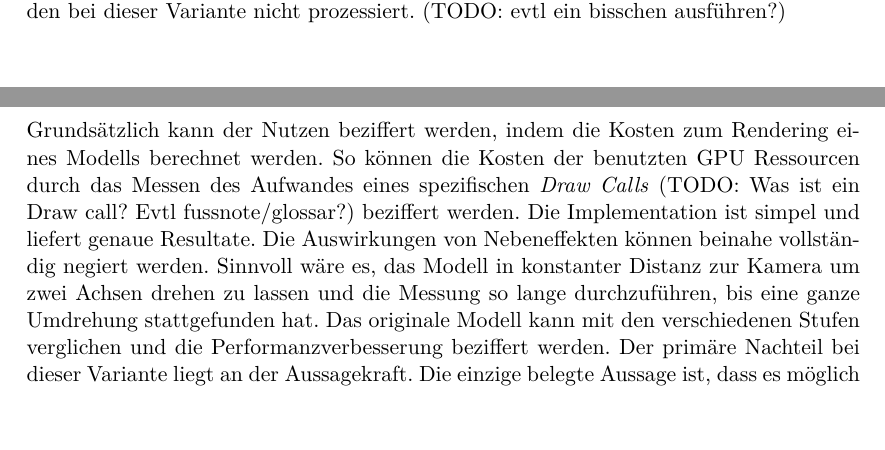
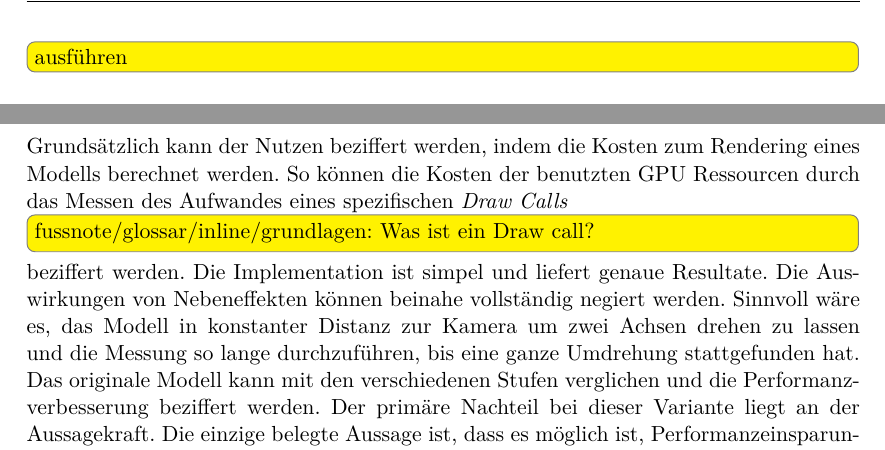
Before and after one commit to kreativwebdesign/lode, a LaTeX document (documentation/report/doc.tex, which reads documentation/report/parts/theoretische_grundlagen.tex, documentation/report/parts/vorgehen_methoden.tex): two parts of pages 21 and 30 of 53 before the commit and two parts of pages 22 and 31 of 54 after it, joined at a grey line, cut at the place of the change. Compiled offline with pdfLaTeX; a missing bibliography style is replaced by a similar one.

Commit message:
Restructure todos

```diff
--- a/documentation/report/parts/theoretische_grundlagen.tex
+++ b/documentation/report/parts/theoretische_grundlagen.tex
@@ -306,7 +306,7 @@ Dies reduziert die Anzahl Polygone drastisch.
 
 \paragraph{Occlusion culling}
 Polygone bzw. Objekte, welche komplett von anderen Objekten überdeckt werden, werden bei dieser Variante nicht prozessiert.
-(TODO: evtl ein bisschen ausführen?)
+\todo[inline]{ausführen}
 
 \paragraph{Backface culling}
 \label{chap:backfaceCulling}
--- a/documentation/report/parts/vorgehen_methoden.tex
+++ b/documentation/report/parts/vorgehen_methoden.tex
@@ -136,7 +136,7 @@ Eine unabhängige Arbeit definierte 2017 einen vergleichbaren Benchmark, um die
 Verschiedene Varianten können gewählt werden, um den Nutzen aufzuzeigen. Die verschiedenen in Betracht gezogenen Ansätze werden in diesem Abschnitt erläutert.
 
 \paragraph{Modellbetrachtung}
-Grundsätzlich kann der Nutzen beziffert werden, indem die Kosten zum Rendering eines Modells berechnet werden. So können die Kosten der benutzten GPU Ressourcen durch das Messen des Aufwandes eines spezifischen \e{Draw Calls} (TODO: Was ist ein Draw call? Evtl fussnote/glossar?) beziffert werden. Die Implementation ist simpel und liefert genaue Resultate. Die Auswirkungen von Nebeneffekten können beinahe vollständig negiert werden.
+Grundsätzlich kann der Nutzen beziffert werden, indem die Kosten zum Rendering eines Modells berechnet werden. So können die Kosten der benutzten GPU Ressourcen durch das Messen des Aufwandes eines spezifischen \e{Draw Calls} \todo[inline]{fussnote/glossar/inline/grundlagen: Was ist ein Draw call?} beziffert werden. Die Implementation ist simpel und liefert genaue Resultate. Die Auswirkungen von Nebeneffekten können beinahe vollständig negiert werden.
 Sinnvoll wäre es, das Modell in konstanter Distanz zur Kamera um zwei Achsen drehen zu lassen und die Messung so lange durchzuführen, bis eine ganze Umdrehung stattgefunden hat. Das originale Modell kann mit den verschiedenen Stufen verglichen und die Performanzverbesserung beziffert werden.
 Der primäre Nachteil bei dieser Variante liegt an der Aussagekraft. Die einzige belegte Aussage ist, dass es möglich ist, Performanzeinsparungen durch Vereinfachung zu erhalten. Dies dient jedoch nicht als Beleg, dass der Einsatz von LOD-Artefakten Performanzengpässe lösen kann, da beim Einsatz von LOD weitere Aspekte berücksichtigt werden müssen. Einige Beispiele für diese Aspekte sind: erhöhte Memory Auslastung durch die zusätzlichen Artefakte oder zusätzlich erforderliche Rechenleistung für das Berechnen des zu wählenden Artefakts.
 
```
Also changed, not shown: documentation/report/parts/theoretische_grundlagen.tex (4 more changed lines), documentation/report/parts/vorgehen_methoden.tex (2 more changed lines).
